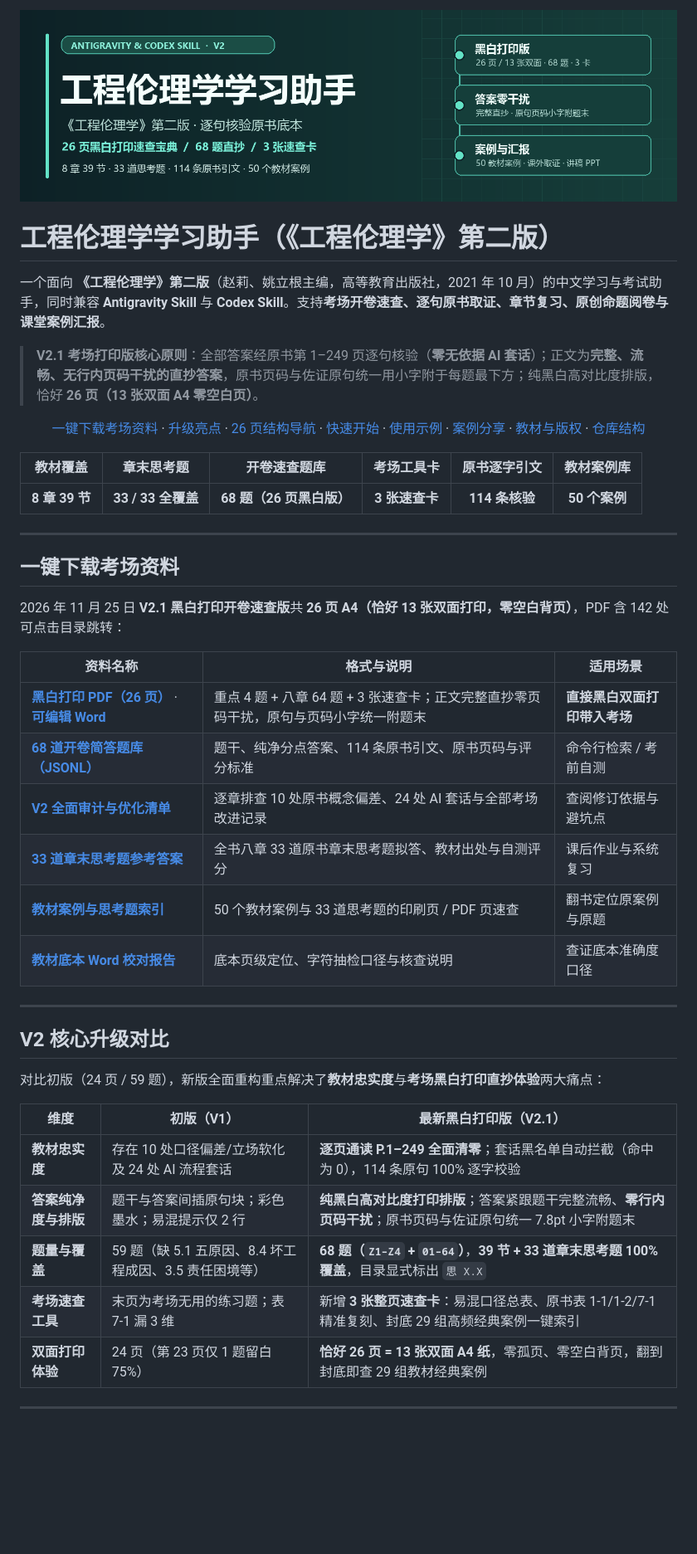
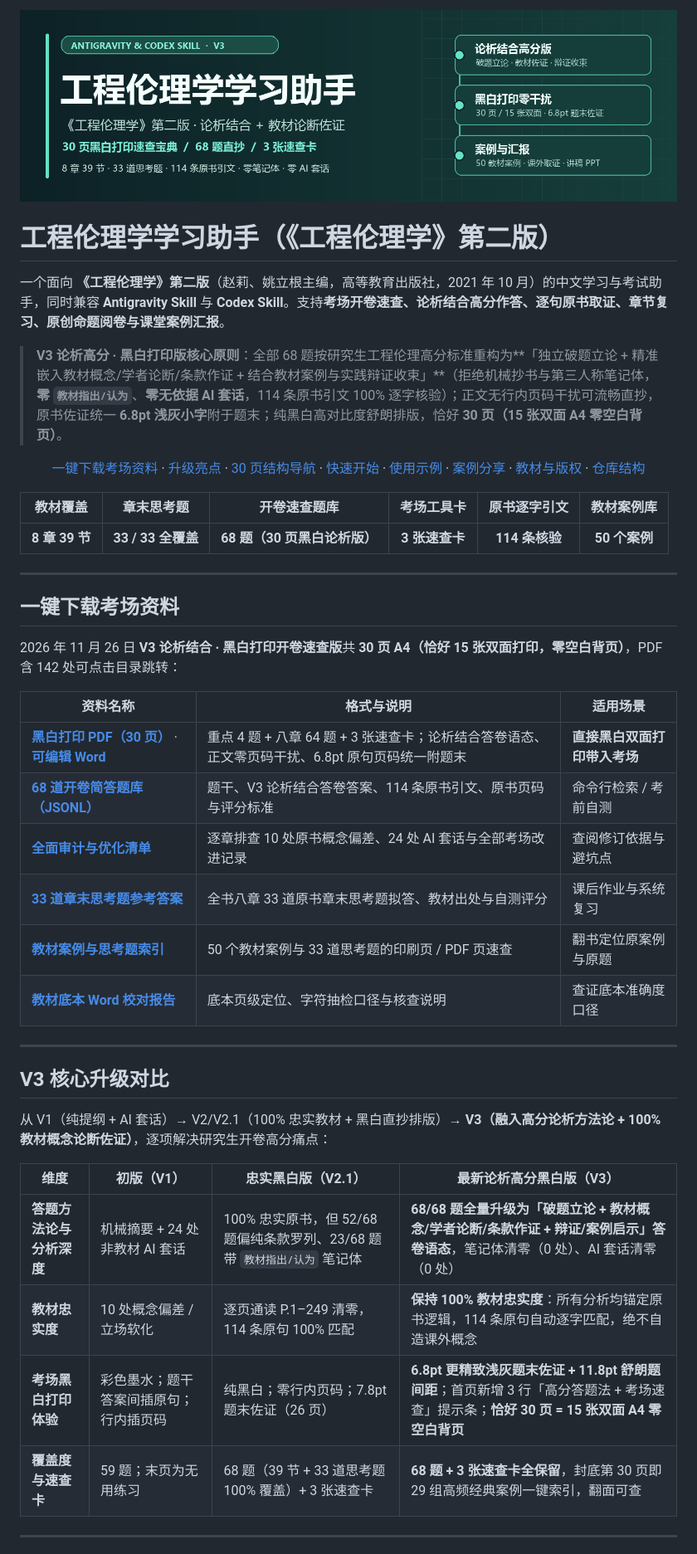
Before and after one commit to PengyuLaider/engineering-ethics-study, a Markdown page: README.md, the part around one of its changes. Shown at 83% size. Drawn GitHub-style; pictures changed too: assets/cover.png; blank space fills up the shorter version.

Commit message:
Upgrade all 68 open-book answers to V3 analytical + textbook-evidenced exam voice (30-page monochrome print booklet)

```diff
--- a/README.md
+++ b/README.md
@@ -2,14 +2,14 @@
 
 # 工程伦理学学习助手（《工程伦理学》第二版）
 
-一个面向 **《工程伦理学》第二版**（赵莉、姚立根主编，高等教育出版社，2021 年 10 月）的中文学习与考试助手，同时兼容 **Antigravity Skill** 与 **Codex Skill**。支持**考场开卷速查、逐句原书取证、章节复习、原创命题阅卷与课堂案例汇报**。
+一个面向 **《工程伦理学》第二版**（赵莉、姚立根主编，高等教育出版社，2021 年 10 月）的中文学习与考试助手，同时兼容 **Antigravity Skill** 与 **Codex Skill**。支持**考场开卷速查、论析结合高分作答、逐句原书取证、章节复习、原创命题阅卷与课堂案例汇报**。
 
-> **V2.1 考场打印版核心原则**：全部答案经原书第 1–249 页逐句核验（**零无依据 AI 套话**）；正文为**完整、流畅、无行内页码干扰的直抄答案**，原书页码与佐证原句统一用小字附于每题最下方；纯黑白高对比度排版，恰好 **26 页（13 张双面 A4 零空白页）**。
+> **V3 论析高分 · 黑白打印版核心原则**：全部 68 题按研究生工程伦理高分标准重构为**「独立破题立论 + 精准嵌入教材概念/学者论断/条款作证 + 结合教材案例与实践辩证收束」**（拒绝机械抄书与第三人称笔记体，**零 `教材指出/认为`**、**零无依据 AI 套话**，114 条原书引文 100% 逐字核验）；正文无行内页码干扰可流畅直抄，原书佐证统一 **6.8pt 浅灰小字**附于题末；纯黑白高对比度舒朗排版，恰好 **30 页（15 张双面 A4 零空白背页）**。
 
 <p align="center">
   <a href="#一键下载考场资料">一键下载考场资料</a> ·
-  <a href="#v2-核心升级对比">升级亮点</a> ·
-  <a href="#26-页开卷速查册结构导航">26 页结构导航</a> ·
+  <a href="#v3-核心升级对比">升级亮点</a> ·
+  <a href="#30-页开卷速查册结构导航">30 页结构导航</a> ·
   <a href="#快速开始">快速开始</a> ·
   <a href="#使用示例">使用示例</a> ·
   <a href="#案例分享与汇报">案例分享</a> ·
@@ -19,36 +19,35 @@
 
 | 教材覆盖 | 章末思考题 | 开卷速查题库 | 考场工具卡 | 原书逐字引文 | 教材案例库 |
 |:---:|:---:|:---:|:---:|:---:|:---:|
-| **8 章 39 节** | **33 / 33 全覆盖** | **68 题（26 页黑白版）** | **3 张速查卡** | **114 条核验** | **50 个案例** |
+| **8 章 39 节** | **33 / 33 全覆盖** | **68 题（30 页黑白论析版）** | **3 张速查卡** | **114 条核验** | **50 个案例** |
 
 ---
 
 ## 一键下载考场资料
 
-2026 年 11 月 25 日 **V2.1 黑白打印开卷速查版**共 **26 页 A4（恰好 13 张双面打印，零空白背页）**，PDF 含 142 处可点击目录跳转：
+2026 年 11 月 26 日 **V3 论析结合 · 黑白打印开卷速查版**共 **30 页 A4（恰好 15 张双面打印，零空白背页）**，PDF 含 142 处可点击目录跳转：
 
 | 资料名称 | 格式与说明 | 适用场景 |
 | --- | --- | --- |
-| **[黑白打印 PDF（26 页）](materials/open-book/short-answer-review.pdf)** · **[可编辑 Word](materials/open-book/short-answer-review.docx?raw=true)** | 重点 4 题 + 八章 64 题 + 3 张速查卡；正文完整直抄零页码干扰，原句与页码小字统一附题末 | **直接黑白双面打印带入考场** |
-| **[68 道开卷简答题库（JSONL）](engineering-ethics-study/references/open-book-bank.jsonl)** | 题干、纯净分点答案、114 条原书引文、原书页码与评分标准 | 命令行检索 / 考前自测 |
-| **[V2 全面审计与优化清单](materials/open-book-audit-report.md)** | 逐章排查 10 处原书概念偏差、24 处 AI 套话与全部考场改进记录 | 查阅修订依据与避坑点 |
+| **[黑白打印 PDF（30 页）](materials/open-book/short-answer-review.pdf)** · **[可编辑 Word](materials/open-book/short-answer-review.docx?raw=true)** | 重点 4 题 + 八章 64 题 + 3 张速查卡；论析结合答卷语态、正文零页码干扰、6.8pt 原句页码统一附题末 | **直接黑白双面打印带入考场** |
+| **[68 道开卷简答题库（JSONL）](engineering-ethics-study/references/open-book-bank.jsonl)** | 题干、V3 论析结合答卷答案、114 条原书引文、原书页码与评分标准 | 命令行检索 / 考前自测 |
+| **[全面审计与优化清单](materials/open-book-audit-report.md)** | 逐章排查 10 处原书概念偏差、24 处 AI 套话与全部考场改进记录 | 查阅修订依据与避坑点 |
 | **[33 道章末思考题参考答案](materials/chapter-review-answers.md)** | 全书八章 33 道原书章末思考题拟答、教材出处与自测评分 | 课后作业与系统复习 |
 | **[教材案例与思考题索引](materials/textbook-cases-and-questions.md)** | 50 个教材案例与 33 道思考题的印刷页 / PDF 页速查 | 翻书定位原案例与原题 |
 | **[教材底本 Word 校对报告](materials/word-proofreading-report.md)** | 底本页级定位、字符抽检口径与核查说明 | 查证底本准确度口径 |
 
 ---
 
-## V2 核心升级对比
+## V3 核心升级对比
 
-对比初版（24 页 / 59 题），新版全面重构重点解决了**教材忠实度**与**考场黑白打印直抄体验**两大痛点：
+从 V1（纯提纲 + AI 套话）→ V2/V2.1（100% 忠实教材 + 黑白直抄排版）→ **V3（融入高分论析方法论 + 100% 教材概念论断佐证）**，逐项解决研究生开卷高分痛点：
 
-| 维度 | 初版（V1） | 最新黑白打印版（V2.1） |
-| --- | --- | --- |
-| **教材忠实度** | 存在 10 处口径偏差/立场软化及 24 处 AI 流程套话 | **逐页通读 P.1–249 全面清零**；套话黑名单自动拦截（命中为 0），114 条原句 100% 逐字校验 |
-| **答案纯净度与排版** | 题干与答案间插原句块；彩色墨水；易混提示仅 2 行 | **纯黑白高对比度打印排版**；答案紧跟题干完整流畅、**零行内页码干扰**；原书页码与佐证原句统一 7.8pt 小字附题末 |
-| **题量与覆盖** | 59 题（缺 5.1 五原因、8.4 坏工程成因、3.5 责任困境等） | **68 题（`Z1–Z4` + `01–64`）**，**39 节 + 33 道章末思考题 100% 覆盖**，目录显式标出 `思 X.X` |
-| **考场速查工具** | 末页为考场无用的练习题；表 7-1 漏 3 维 | 新增 **3 张整页速查卡**：易混口径总表、原书表 1-1/1-2/7-1 精准复刻、封底 29 组高频经典案例一键索引 |
-| **双面打印体验** | 24 页（第 23 页仅 1 题留白 75%） | **恰好 26 页 = 13 张双面 A4 纸**，零孤页、零空白背页，翻到封底即查 29 组教材经典案例 |
+| 维度 | 初版（V1） | 忠实黑白版（V2.1） | **最新论析高分黑白版（V3）** |
+| --- | --- | --- | --- |
+| **答题方法论与分析深度** | 机械摘要 + 24 处非教材 AI 套话 | 100% 忠实原书，但 52/68 题偏纯条款罗列、23/68 题带 `教材指出/认为` 笔记体 | **68/68 题全量升级为「破题立论 + 教材概念/学者论断/条款作证 + 辩证/案例启示」答卷语态**，笔记体清零（0 处）、AI 套话清零（0 处） |
+| **教材忠实度** | 10 处概念偏差 / 立场软化 | 逐页通读 P.1–249 清零，114 条原句 100% 匹配 | **保持 100% 教材忠实度**：所有分析均锚定原书逻辑，114 条原句自动逐字匹配，绝不自造课外概念 |
+| **考场黑白打印体验** | 彩色墨水；题干答案间插原句；行内插页码 | 纯黑白；零行内页码；7.8pt 题末佐证（26 页） | **6.8pt 更精致浅灰题末佐证 + 11.8pt 舒朗题间距**；首页新增 3 行「高分答题法 + 考场速查」提示条；**恰好 30 页 = 15 张双面 A4 零空白背页** |
+| **覆盖度与速查卡** | 59 题；末页为无用练习 | 68 题（39 节 + 33 道思考题 100% 覆盖）+ 3 张速查卡 | **68 题 + 3 张速查卡全保留**，封底第 30 页即 29 组高频经典案例一键索引，翻面可查 |
 
 ---
 
```
Also changed, not shown: other parts of README.md (+21 -21 lines), engineering-ethics-study/references/open-book-workflow.md (+11 -9 lines), 3 other files.
